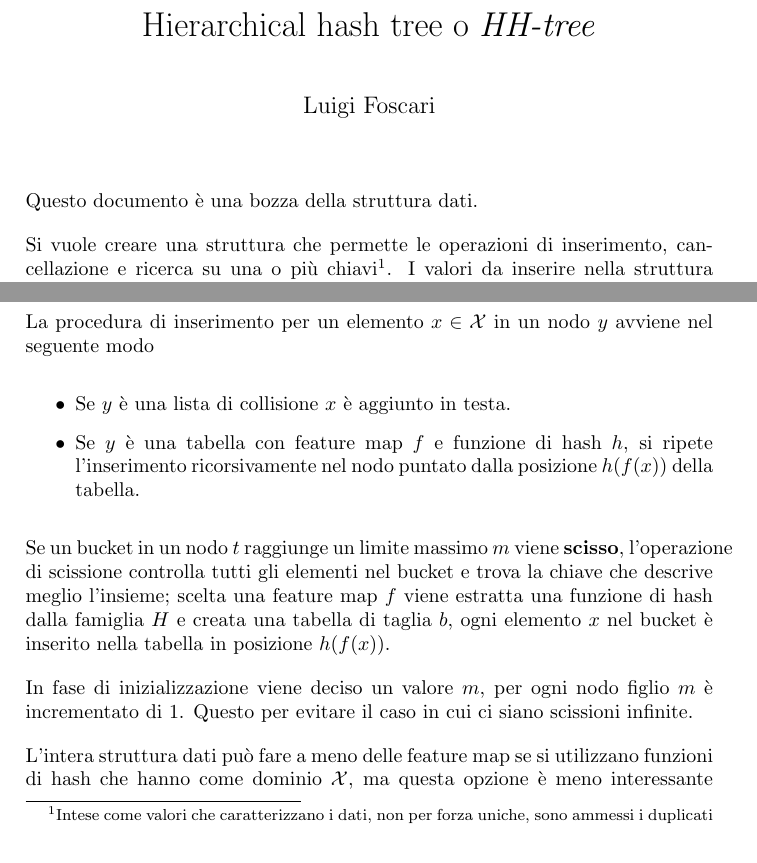
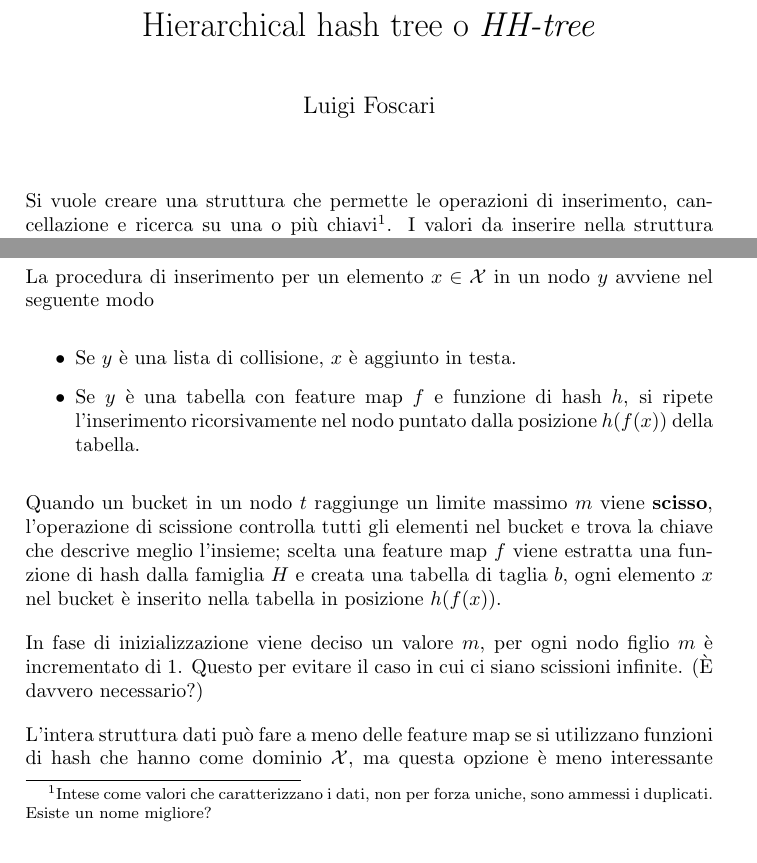
Before and after one commit to lfoscari/hashtree, a LaTeX document (write/hash-tree.tex): two parts of page 1 of 3, joined at a grey line, cut so that both start at the same text. Compiled offline with pdfLaTeX.

Commit message:
write-up update

```diff
--- a/write/hash-tree.tex
+++ b/write/hash-tree.tex
@@ -15,9 +15,7 @@
 
 \maketitle
 
-Questo documento è una bozza della struttura dati.
-
-Si vuole creare una struttura che permette le operazioni di inserimento, cancellazione e ricerca su una o più chiavi\footnote{Intese come valori che caratterizzano i dati, non per forza uniche, sono ammessi i duplicati}. I valori da inserire nella struttura appartengono ad un insieme $\mathcal{X}$ per cui esistono
+Si vuole creare una struttura che permette le operazioni di inserimento, cancellazione e ricerca su una o più chiavi\footnote{Intese come valori che caratterizzano i dati, non per forza uniche, sono ammessi i duplicati. Esiste un nome migliore?}. I valori da inserire nella struttura appartengono ad un insieme $\mathcal{X}$ per cui esistono
 \begin{itemize}
 	\item $k$ feature map $f_i: \mathcal{X} \mapsto \mathcal{H} \quad i=1,\ldots,k$ che estraggono le chiavi dai dati.
 	\item Un intero $b$.
@@ -28,13 +26,13 @@ La struttura è organizzata come un albero, ad ogni nodo corrisponde una lista d
 
 La procedura di inserimento per un elemento $x \in \mathcal{X}$ in un nodo $y$ avviene nel seguente modo
 \begin{itemize}
-	\item Se $y$ è una lista di collisione $x$ è aggiunto in testa.
+	\item Se $y$ è una lista di collisione, $x$ è aggiunto in testa.
 	\item Se $y$ è una tabella con feature map $f$ e funzione di hash $h$, si ripete l'inserimento ricorsivamente nel nodo puntato dalla posizione $h(f(x))$ della tabella.
 \end{itemize}
 
-Se un bucket in un nodo $t$ raggiunge un limite massimo $m$ viene \textbf{scisso}, l'operazione di scissione controlla tutti gli elementi nel bucket e trova la chiave che descrive meglio l'insieme; scelta una feature map $f$ viene estratta una funzione di hash dalla famiglia $H$ e creata una tabella di taglia $b$, ogni elemento $x$ nel bucket è inserito nella tabella in posizione $h(f(x))$.
+Quando un bucket in un nodo $t$ raggiunge un limite massimo $m$ viene \textbf{scisso}, l'operazione di scissione controlla tutti gli elementi nel bucket e trova la chiave che descrive meglio l'insieme; scelta una feature map $f$ viene estratta una funzione di hash dalla famiglia $H$ e creata una tabella di taglia $b$, ogni elemento $x$ nel bucket è inserito nella tabella in posizione $h(f(x))$.
 
-In fase di inizializzazione viene deciso un valore $m$, per ogni nodo figlio $m$ è incrementato di 1. Questo per evitare il caso in cui ci siano scissioni infinite.
+In fase di inizializzazione viene deciso un valore $m$, per ogni nodo figlio $m$ è incrementato di 1. Questo per evitare il caso in cui ci siano scissioni infinite. (È davvero necessario?)
 
 L'intera struttura dati può fare a meno delle feature map se si utilizzano funzioni di hash che hanno come dominio $\mathcal{X}$, ma questa opzione è meno interessante perché l'estrazione di feature permette di operare in modo più espressivo sui dati. Esempio pratico: l'universo contiene informazioni su libri, una feature che si è scelto di estrarre è la data di pubblicazione, si possono quindi cercare tutti i testi usciti nel medesimo anno in tempo efficiente.
 
```
Also changed, not shown: write/hash-tree.pdf, write/hash-tree.tex (2 more changed lines), 3 other files.
